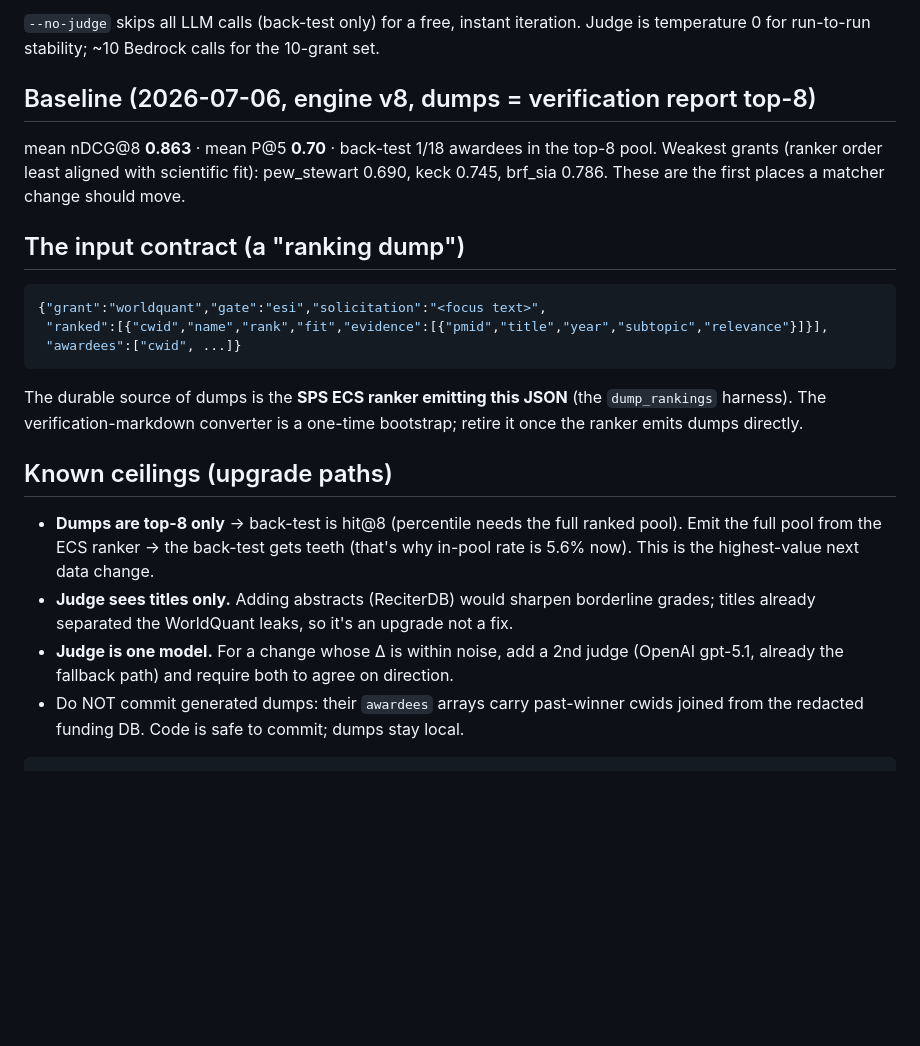
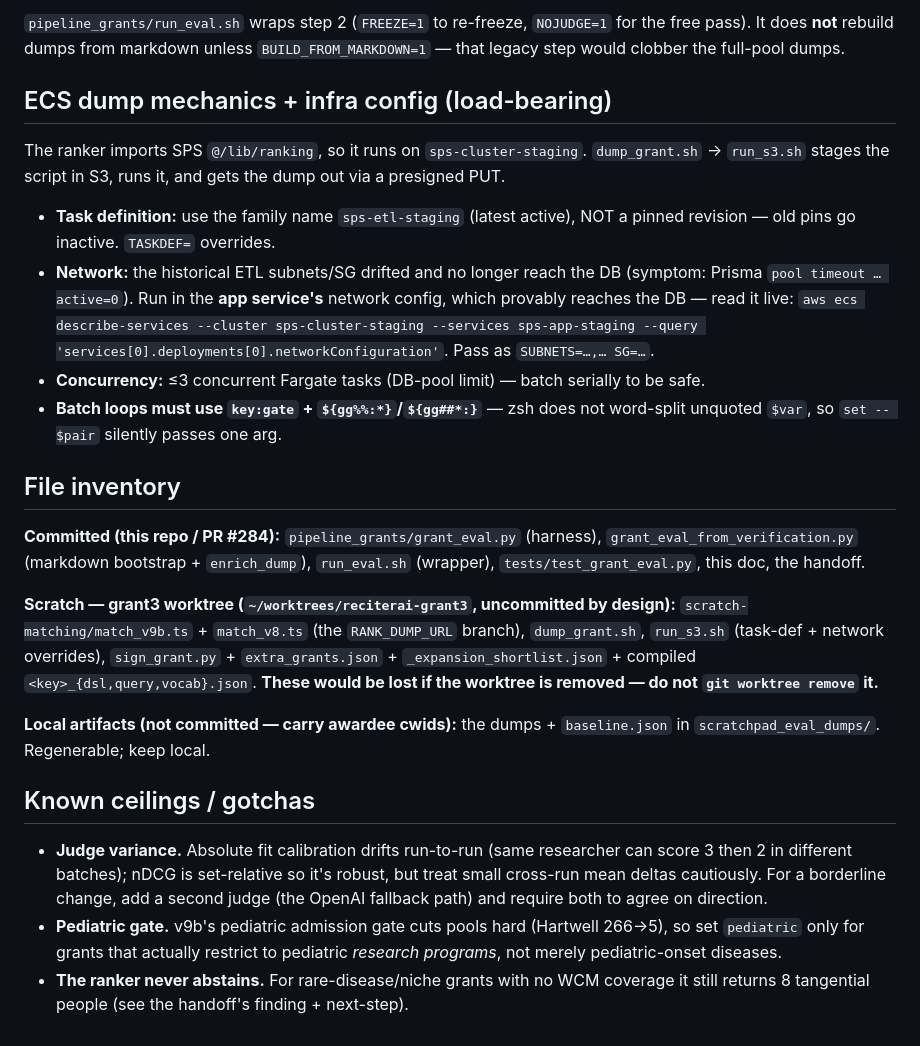
Before and after one commit to wcmc-its/ReciterAI, a Markdown page: docs/grant-eval-harness.md, the part around one of its changes. Rendered like a GitHub page; blank space fills up the shorter version.

````diff
--- a/docs/grant-eval-harness.md
+++ b/docs/grant-eval-harness.md
@@ -43,35 +93,48 @@ python -m pipeline_grants.grant_eval '<DUMPDIR>/*.json' -k 8 \
 ```
 
-`--no-judge` skips all LLM calls (back-test only) for a free, instant iteration.
-Judge is temperature 0 for run-to-run stability; ~10 Bedrock calls for the 10-grant set.
+`pipeline_grants/run_eval.sh` wraps step 2 (`FREEZE=1` to re-freeze, `NOJUDGE=1` for the
+free pass). It does **not** rebuild dumps from markdown unless `BUILD_FROM_MARKDOWN=1` —
+that legacy step would clobber the full-pool dumps.
 
-## Baseline (2026-07-06, engine v8, dumps = verification report top-8)
+## ECS dump mechanics + infra config (load-bearing)
 
-mean nDCG@8 **0.863** · mean P@5 **0.70** · back-test 1/18 awardees in the top-8 pool.
-Weakest grants (ranker order least aligned with scientific fit): pew_stewart 0.690,
-keck 0.745, brf_sia 0.786. These are the first places a matcher change should move.
+The ranker imports SPS `@/lib/ranking`, so it runs on `sps-cluster-staging`. `dump_grant.sh`
+→ `run_s3.sh` stages the script in S3, runs it, and gets the dump out via a presigned PUT.
 
-## The input contract (a "ranking dump")
+- **Task definition:** use the family name `sps-etl-staging` (latest active), NOT a pinned
+  revision — old pins go inactive. `TASKDEF=` overrides.
+- **Network:** the historical ETL subnets/SG drifted and no longer reach the DB (symptom:
+  Prisma `pool timeout … active=0`). Run in the **app service's** network config, which
+  provably reaches the DB — read it live: `aws ecs describe-services --cluster
+  sps-cluster-staging --services sps-app-staging --query
+  'services[0].deployments[0].networkConfiguration'`. Pass as `SUBNETS=…,… SG=…`.
+- **Concurrency:** ≤3 concurrent Fargate tasks (DB-pool limit) — batch serially to be safe.
+- **Batch loops must use `key:gate` + `${gg%%:*}`/`${gg##*:}`** — zsh does not word-split
+  unquoted `$var`, so `set -- $pair` silently passes one arg.
 
-```json
-{"grant":"worldquant","gate":"esi","solicitation":"<focus text>",
- "ranked":[{"cwid","name","rank","fit","evidence":[{"pmid","title","year","subtopic","relevance"}]}],
- "awardees":["cwid", ...]}
-```
+## File inventory
 
-The durable source of dumps is the **SPS ECS ranker emitting this JSON** (the
-`dump_rankings` harness). The verification-markdown converter is a one-time bootstrap;
-retire it once the ranker emits dumps directly.
+**Committed (this repo / PR #284):** `pipeline_grants/grant_eval.py` (harness),
+`grant_eval_from_verification.py` (markdown bootstrap + `enrich_dump`), `run_eval.sh`
+(wrapper), `tests/test_grant_eval.py`, this doc, the handoff.
 
-## Known ceilings (upgrade paths)
+**Scratch — grant3 worktree (`~/worktrees/reciterai-grant3`, uncommitted by design):**
+`scratch-matching/match_v9b.ts` + `match_v8.ts` (the `RANK_DUMP_URL` branch),
+`dump_grant.sh`, `run_s3.sh` (task-def + network overrides), `sign_grant.py` +
+`extra_grants.json` + `_expansion_shortlist.json` + compiled `<key>_{dsl,query,vocab}.json`.
+**These would be lost if the worktree is removed — do not `git worktree remove` it.**
 
-- **Dumps are top-8 only** → back-test is hit@8 (percentile needs the full ranked pool).
-  Emit the full pool from the ECS ranker → the back-test gets teeth (that's why in-pool
-  rate is 5.6% now). This is the highest-value next data change.
-- **Judge sees titles only.** Adding abstracts (ReciterDB) would sharpen borderline
-  grades; titles already separated the WorldQuant leaks, so it's an upgrade not a fix.
-- **Judge is one model.** For a change whose Δ is within noise, add a 2nd judge
-  (OpenAI gpt-5.1, already the fallback path) and require both to agree on direction.
-- Do NOT commit generated dumps: their `awardees` arrays carry past-winner cwids joined
-  from the redacted funding DB. Code is safe to commit; dumps stay local.
-```
+**Local artifacts (not committed — carry awardee cwids):** the dumps + `baseline.json` in
+`scratchpad_eval_dumps/`. Regenerable; keep local.
+
+## Known ceilings / gotchas
+
+- **Judge variance.** Absolute fit calibration drifts run-to-run (same researcher can score
+  3 then 2 in different batches); nDCG is set-relative so it's robust, but treat small
+  cross-run mean deltas cautiously. For a borderline change, add a second judge (the OpenAI
+  fallback path) and require both to agree on direction.
+- **Pediatric gate.** v9b's pediatric admission gate cuts pools hard (Hartwell 266→5), so
+  set `pediatric` only for grants that actually restrict to pediatric *research programs*,
+  not merely pediatric-onset diseases.
+- **The ranker never abstains.** For rare-disease/niche grants with no WCM coverage it still
+  returns 8 tangential people (see the handoff's finding + next-step).
````
Also changed, not shown: other parts of docs/grant-eval-harness.md (+79 -29 lines), docs/grant-eval-harness-handoff.md (added, +100 -0 lines).
